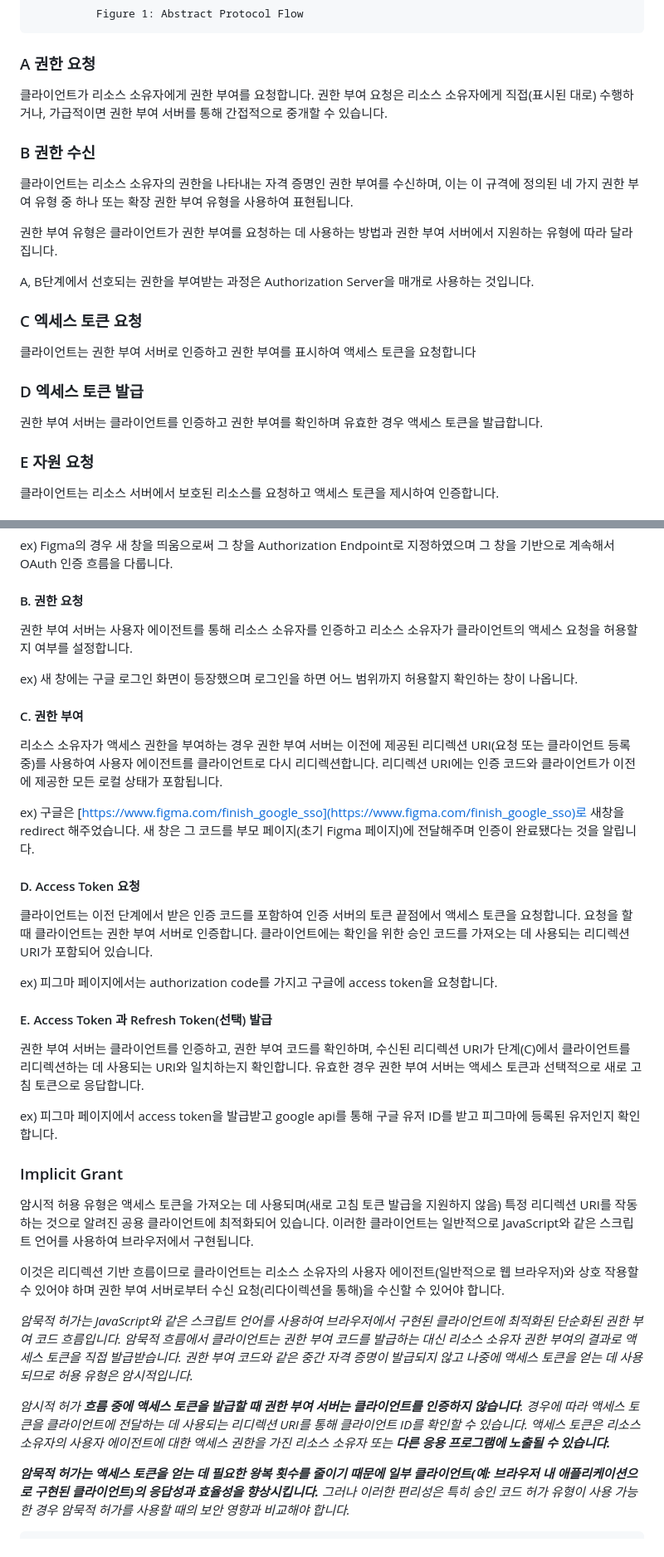
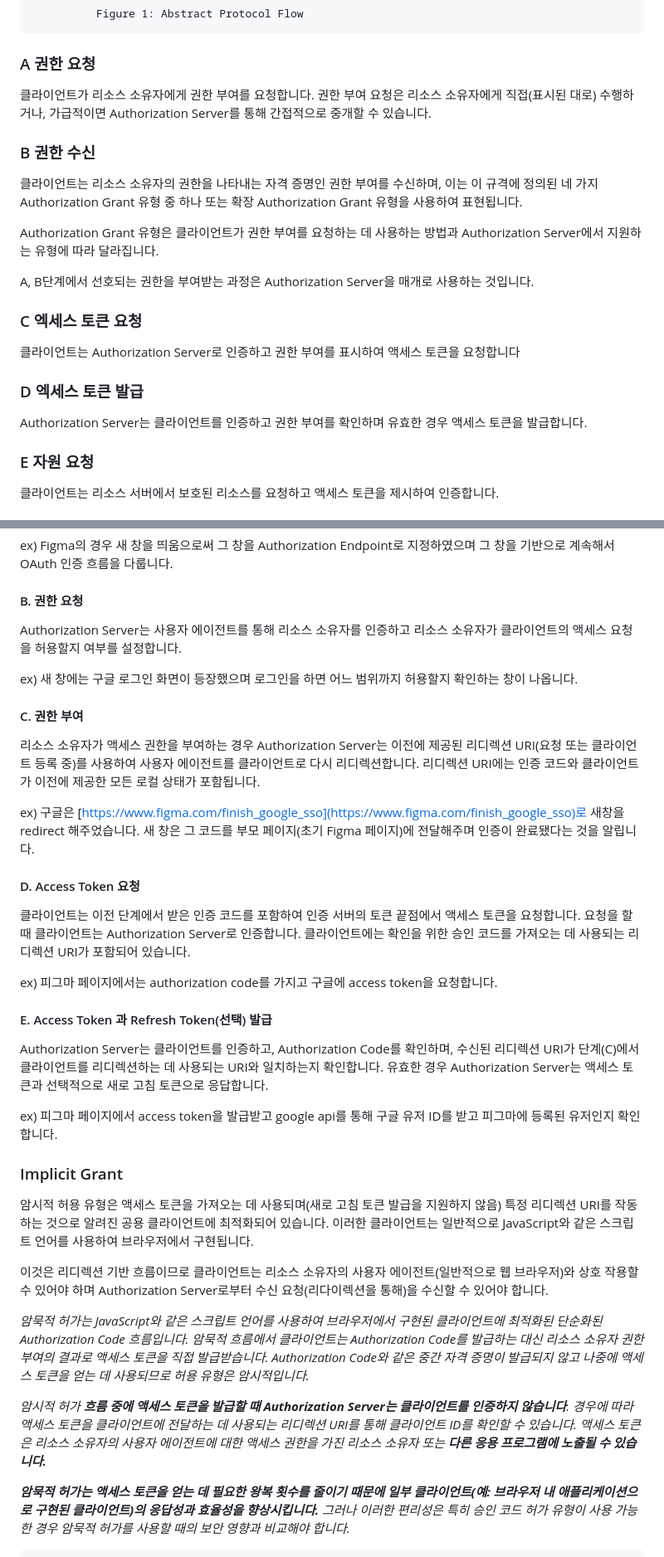
Before and after one commit to sjsjsj1246/hislogs, a Markdown page: content/oauth/index.md, 2 parts joined by grey strips. Shown: that part at 83% size. GitHub-like rendering.

```diff
--- a/content/oauth/index.md
+++ b/content/oauth/index.md
@@ -64,23 +64,23 @@ OAuth 동작에 관여하는 참여자는 크게 세 가지로 구분할 수 있
 
 ### A 권한 요청
 
-클라이언트가 리소스 소유자에게 권한 부여를 요청합니다. 권한 부여 요청은 리소스 소유자에게 직접(표시된 대로) 수행하거나, 가급적이면 권한 부여 서버를 통해 간접적으로 중개할 수 있습니다.
+클라이언트가 리소스 소유자에게 권한 부여를 요청합니다. 권한 부여 요청은 리소스 소유자에게 직접(표시된 대로) 수행하거나, 가급적이면 Authorization Server를 통해 간접적으로 중개할 수 있습니다.
 
 ### B 권한 수신
 
-클라이언트는 리소스 소유자의 권한을 나타내는 자격 증명인 권한 부여를 수신하며, 이는 이 규격에 정의된 네 가지 권한 부여 유형 중 하나 또는 확장 권한 부여 유형을 사용하여 표현됩니다.
+클라이언트는 리소스 소유자의 권한을 나타내는 자격 증명인 권한 부여를 수신하며, 이는 이 규격에 정의된 네 가지 Authorization Grant 유형 중 하나 또는 확장 Authorization Grant 유형을 사용하여 표현됩니다.
 
-권한 부여 유형은 클라이언트가 권한 부여를 요청하는 데 사용하는 방법과 권한 부여 서버에서 지원하는 유형에 따라 달라집니다.
+Authorization Grant 유형은 클라이언트가 권한 부여를 요청하는 데 사용하는 방법과 Authorization Server에서 지원하는 유형에 따라 달라집니다.
 
 A, B단계에서 선호되는 권한을 부여받는 과정은 Authorization Server을 매개로 사용하는 것입니다.
 
 ### C 엑세스 토큰 요청
 
-클라이언트는 권한 부여 서버로 인증하고 권한 부여를 표시하여 액세스 토큰을 요청합니다
+클라이언트는 Authorization Server로 인증하고 권한 부여를 표시하여 액세스 토큰을 요청합니다
 
 ### D 엑세스 토큰 발급
 
-권한 부여 서버는 클라이언트를 인증하고 권한 부여를 확인하며 유효한 경우 액세스 토큰을 발급합니다.
+Authorization Server는 클라이언트를 인증하고 권한 부여를 확인하며 유효한 경우 액세스 토큰을 발급합니다.
 
 ### E 자원 요청
 
@@ -270,25 +270,25 @@ ex) Figma의 경우 새 창을 띄움으로써 그 창을 Authorization Endpoint
 
 #### B. 권한 요청
 
-권한 부여 서버는 사용자 에이전트를 통해 리소스 소유자를 인증하고 리소스 소유자가 클라이언트의 액세스 요청을 허용할지 여부를 설정합니다.
+Authorization Server는 사용자 에이전트를 통해 리소스 소유자를 인증하고 리소스 소유자가 클라이언트의 액세스 요청을 허용할지 여부를 설정합니다.
 
 ex) 새 창에는 구글 로그인 화면이 등장했으며 로그인을 하면 어느 범위까지 허용할지 확인하는 창이 나옵니다.
 
 #### C. 권한 부여
 
-리소스 소유자가 액세스 권한을 부여하는 경우 권한 부여 서버는 이전에 제공된 리디렉션 URI(요청 또는 클라이언트 등록 중)를 사용하여 사용자 에이전트를 클라이언트로 다시 리디렉션합니다. 리디렉션 URI에는 인증 코드와 클라이언트가 이전에 제공한 모든 로컬 상태가 포함됩니다.
+리소스 소유자가 액세스 권한을 부여하는 경우 Authorization Server는 이전에 제공된 리디렉션 URI(요청 또는 클라이언트 등록 중)를 사용하여 사용자 에이전트를 클라이언트로 다시 리디렉션합니다. 리디렉션 URI에는 인증 코드와 클라이언트가 이전에 제공한 모든 로컬 상태가 포함됩니다.
 
 ex) 구글은 [https://www.figma.com/finish_google_sso](https://www.figma.com/finish_google_sso)로 새창을 redirect 해주었습니다. 새 창은 그 코드를 부모 페이지(초기 Figma 페이지)에 전달해주며 인증이 완료됐다는 것을 알립니다.
 
 #### D. Access Token 요청
 
-클라이언트는 이전 단계에서 받은 인증 코드를 포함하여 인증 서버의 토큰 끝점에서 액세스 토큰을 요청합니다. 요청을 할 때 클라이언트는 권한 부여 서버로 인증합니다. 클라이언트에는 확인을 위한 승인 코드를 가져오는 데 사용되는 리디렉션 URI가 포함되어 있습니다.
+클라이언트는 이전 단계에서 받은 인증 코드를 포함하여 인증 서버의 토큰 끝점에서 액세스 토큰을 요청합니다. 요청을 할 때 클라이언트는 Authorization Server로 인증합니다. 클라이언트에는 확인을 위한 승인 코드를 가져오는 데 사용되는 리디렉션 URI가 포함되어 있습니다.
 
 ex) 피그마 페이지에서는 authorization code를 가지고 구글에 access token을 요청합니다.
 
 #### E. Access Token 과 Refresh Token(선택) 발급
 
-권한 부여 서버는 클라이언트를 인증하고, 권한 부여 코드를 확인하며, 수신된 리디렉션 URI가 단계(C)에서 클라이언트를 리디렉션하는 데 사용되는 URI와 일치하는지 확인합니다. 유효한 경우 권한 부여 서버는 액세스 토큰과 선택적으로 새로 고침 토큰으로 응답합니다.
+Authorization Server는 클라이언트를 인증하고, Authorization Code를 확인하며, 수신된 리디렉션 URI가 단계(C)에서 클라이언트를 리디렉션하는 데 사용되는 URI와 일치하는지 확인합니다. 유효한 경우 Authorization Server는 액세스 토큰과 선택적으로 새로 고침 토큰으로 응답합니다.
 
 ex) 피그마 페이지에서 access token을 발급받고 google api를 통해 구글 유저 ID를 받고 피그마에 등록된 유저인지 확인합니다.
 
@@ -296,11 +296,11 @@ ex) 피그마 페이지에서 access token을 발급받고 google api를 통해
 
 암시적 허용 유형은 액세스 토큰을 가져오는 데 사용되며(새로 고침 토큰 발급을 지원하지 않음) 특정 리디렉션 URI를 작동하는 것으로 알려진 공용 클라이언트에 최적화되어 있습니다. 이러한 클라이언트는 일반적으로 JavaScript와 같은 스크립트 언어를 사용하여 브라우저에서 구현됩니다.
 
-이것은 리디렉션 기반 흐름이므로 클라이언트는 리소스 소유자의 사용자 에이전트(일반적으로 웹 브라우저)와 상호 작용할 수 있어야 하며 권한 부여 서버로부터 수신 요청(리다이렉션을 통해)을 수신할 수 있어야 합니다.
+이것은 리디렉션 기반 흐름이므로 클라이언트는 리소스 소유자의 사용자 에이전트(일반적으로 웹 브라우저)와 상호 작용할 수 있어야 하며 Authorization Server로부터 수신 요청(리다이렉션을 통해)을 수신할 수 있어야 합니다.
 
-*암묵적 허가는 JavaScript와 같은 스크립트 언어를 사용하여 브라우저에서 구현된 클라이언트에 최적화된 단순화된 권한 부여 코드 흐름입니다. 암묵적 흐름에서 클라이언트는 권한 부여 코드를 발급하는 대신 리소스 소유자 권한 부여의 결과로 액세스 토큰을 직접 발급받습니다. 권한 부여 코드와 같은 중간 자격 증명이 발급되지 않고 나중에 액세스 토큰을 얻는 데 사용되므로 허용 유형은 암시적입니다.*
+*암묵적 허가는 JavaScript와 같은 스크립트 언어를 사용하여 브라우저에서 구현된 클라이언트에 최적화된 단순화된 Authorization Code 흐름입니다. 암묵적 흐름에서 클라이언트는 Authorization Code를 발급하는 대신 리소스 소유자 권한 부여의 결과로 액세스 토큰을 직접 발급받습니다. Authorization Code와 같은 중간 자격 증명이 발급되지 않고 나중에 액세스 토큰을 얻는 데 사용되므로 허용 유형은 암시적입니다.*
 
-*암시적 허가 **흐름 중에 액세스 토큰을 발급할 때 권한 부여 서버는 클라이언트를 인증하지 않습니다**. 경우에 따라 액세스 토큰을 클라이언트에 전달하는 데 사용되는 리디렉션 URI를 통해 클라이언트 ID를 확인할 수 있습니다. 액세스 토큰은 리소스 소유자의 사용자 에이전트에 대한 액세스 권한을 가진 리소스 소유자 또는 **다른 응용 프로그램에 노출될 수 있습니다.***
+*암시적 허가 **흐름 중에 액세스 토큰을 발급할 때 Authorization Server는 클라이언트를 인증하지 않습니다**. 경우에 따라 액세스 토큰을 클라이언트에 전달하는 데 사용되는 리디렉션 URI를 통해 클라이언트 ID를 확인할 수 있습니다. 액세스 토큰은 리소스 소유자의 사용자 에이전트에 대한 액세스 권한을 가진 리소스 소유자 또는 **다른 응용 프로그램에 노출될 수 있습니다.***
 
 ***암묵적 허가는 액세스 토큰을 얻는 데 필요한 왕복 횟수를 줄이기 때문에 일부 클라이언트(예: 브라우저 내 애플리케이션으로 구현된 클라이언트)의 응답성과 효율성을 향상시킵니다.** 그러나 이러한 편리성은 특히 승인 코드 허가 유형이 사용 가능한 경우 암묵적 허가를 사용할 때의 보안 영향과 비교해야 합니다.*
 
```
Also changed, not shown: other parts of content/oauth/index.md (+19 -19 lines).
